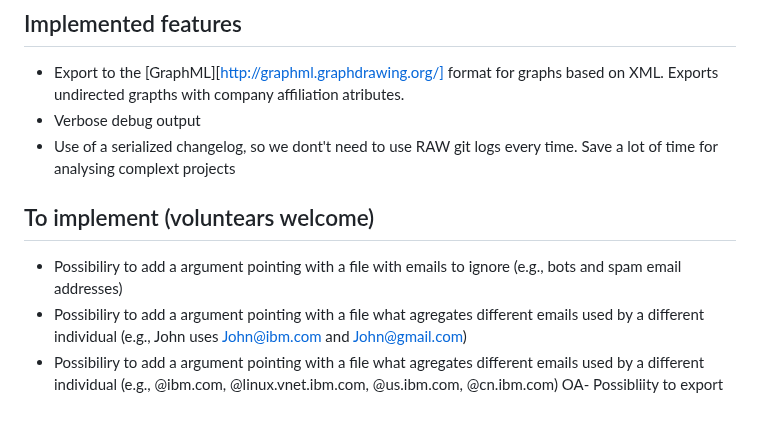
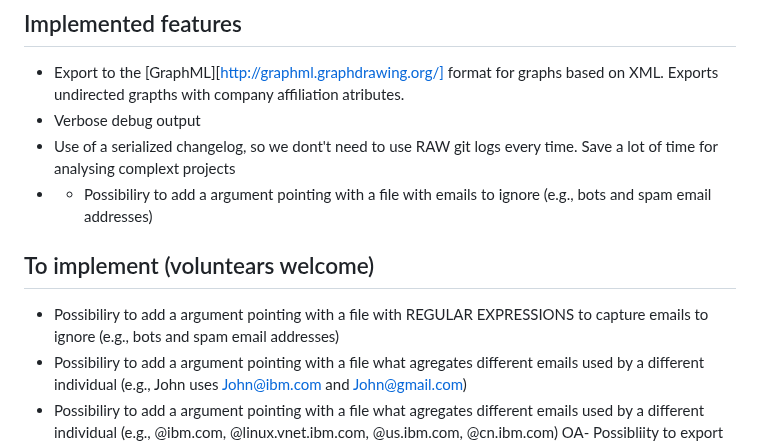
Before and after one commit to jaateixeira/ScrapLogGit2Net, a Markdown page: README.md, the part around the change. Drawn GitHub-style; blank space fills up the shorter version.

Commit message:
Update README.md - updated features list

```diff
--- a/README.md
+++ b/README.md
@@ -150,9 +150,10 @@ options:
 - Export to the [GraphML][http://graphml.graphdrawing.org/] format for graphs based on XML. Exports undirected grapths with company affiliation atributes.
 - Verbose debug output
 - Use of a serialized changelog, so we dont't need to use RAW git logs every time. Save a lot of time for analysing complext projects
+- - Possibiliry to add a argument pointing with a file with emails to ignore (e.g., bots and spam email addresses)
 
 ## To implement (voluntears welcome)
-- Possibiliry to add a argument pointing with a file with emails to ignore (e.g., bots and spam email addresses)
+- Possibiliry to add a argument pointing with a file with REGULAR EXPRESSIONS to capture emails to ignore (e.g., bots and spam email addresses)
 - Possibiliry to add a argument pointing with a file what agregates different emails used by a different individual  (e.g., John uses <John@ibm.com> and <John@gmail.com>)
 - Possibiliry to add a argument pointing with a file what agregates different emails used by a different individual (e.g., @ibm.com, @linux.vnet.ibm.com, @us.ibm.com, @cn.ibm.com)
 OA- Possibliity to export both networks at individual and organizational level (networks of individuals affiliated with organizations, and networks of organizations)
```
